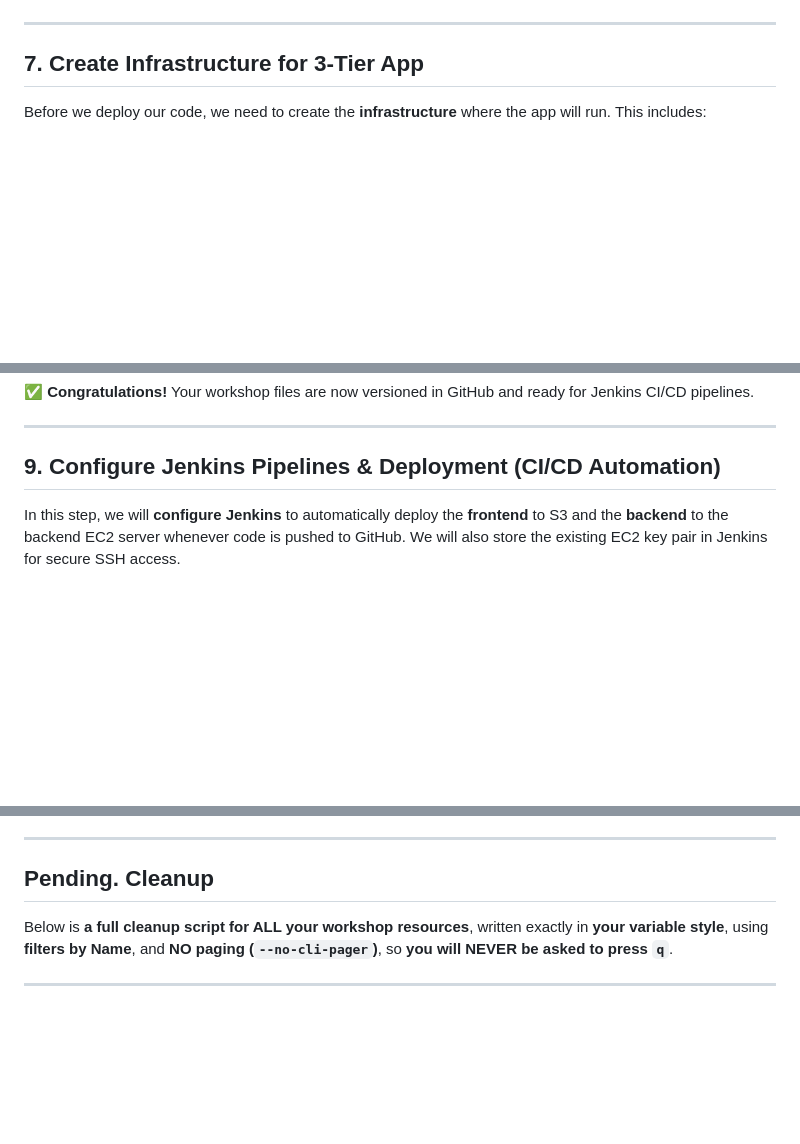
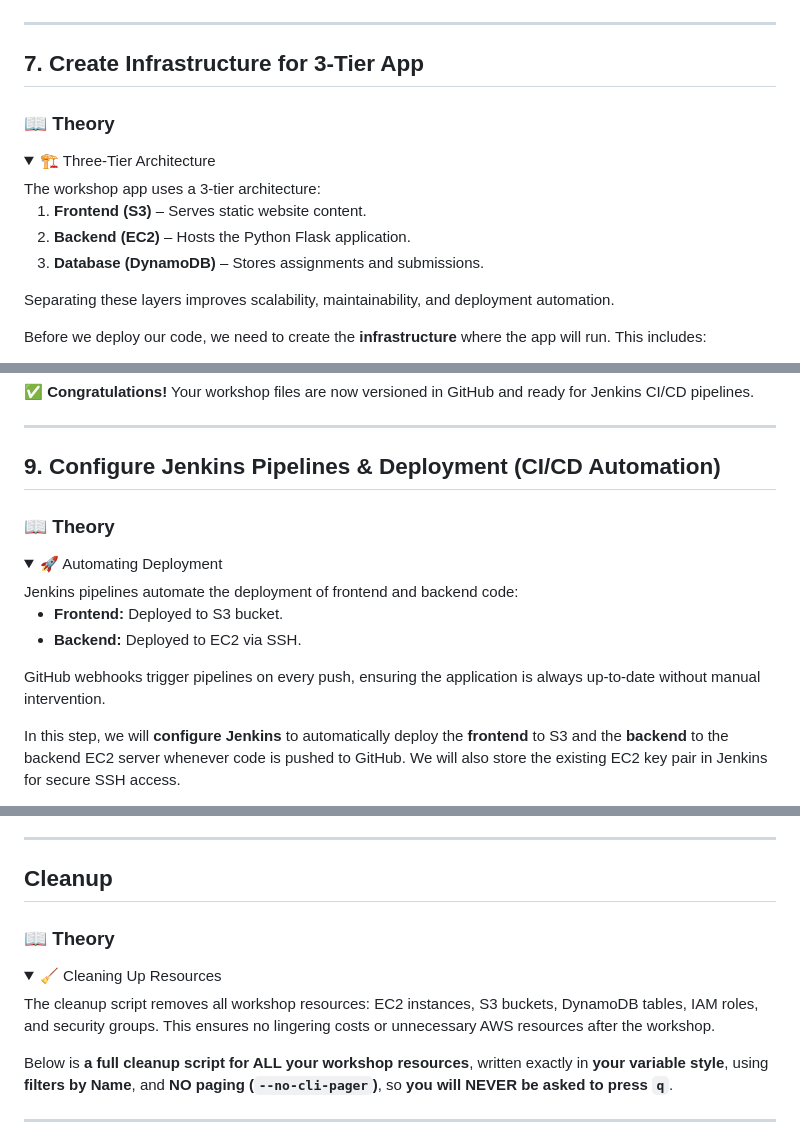
Before and after one commit to shivalkarrahul/ci-cd-workshop, a Markdown page: README.md, 3 parts joined by grey strips. GitHub-like rendering; folded sections open; blank space fills up the shorter version.

```diff
--- a/README.md
+++ b/README.md
@@ -482,6 +563,18 @@ This plugin enables the `sshagent { ... }` syntax used in the backend Jenkinsfil
 ---
 
 ## **7. Create Infrastructure for 3-Tier App**
+
+### 📖 Theory
+<details> <summary>🏗️ Three-Tier Architecture</summary>
+The workshop app uses a 3-tier architecture:
+
+1. **Frontend (S3)** – Serves static website content.
+2. **Backend (EC2)** – Hosts the Python Flask application.
+3. **Database (DynamoDB)** – Stores assignments and submissions.
+
+Separating these layers improves scalability, maintainability, and deployment automation.
+</details>
+
 
 Before we deploy our code, we need to create the **infrastructure** where the app will run. This includes:
 
@@ -949,6 +1049,17 @@ git push origin main
 
 ## **9. Configure Jenkins Pipelines & Deployment (CI/CD Automation)**
 
+### 📖 Theory
+<details> <summary>🚀 Automating Deployment</summary>
+Jenkins pipelines automate the deployment of frontend and backend code:
+
+- **Frontend:** Deployed to S3 bucket.
+- **Backend:** Deployed to EC2 via SSH.
+
+GitHub webhooks trigger pipelines on every push, ensuring the application is always up-to-date without manual intervention.
+</details>
+
+
 In this step, we will **configure Jenkins** to automatically deploy the **frontend** to S3 and the **backend** to the backend EC2 server whenever code is pushed to GitHub. We will also store the existing EC2 key pair in Jenkins for secure SSH access.
 
 > ⚠️ All commands and steps are performed on the **build server** via CloudShell or SSH.
@@ -1144,7 +1255,14 @@ git push origin main
 ---
 
 
-## **Pending. Cleanup**
+## **Cleanup**
+
+### 📖 Theory
+<details> <summary>🧹 Cleaning Up Resources</summary>
+The cleanup script removes all workshop resources: EC2 instances, S3 buckets, DynamoDB tables, IAM roles, and security groups.
+This ensures no lingering costs or unnecessary AWS resources after the workshop.
+</details>
+
 
 Below is **a full cleanup script for ALL your workshop resources**, written exactly in **your variable style**, using **filters by Name**, and **NO paging (`--no-cli-pager`)**, so **you will NEVER be asked to press `q`**.
 
```
Also changed, not shown: other parts of README.md (+88 -0 lines).
